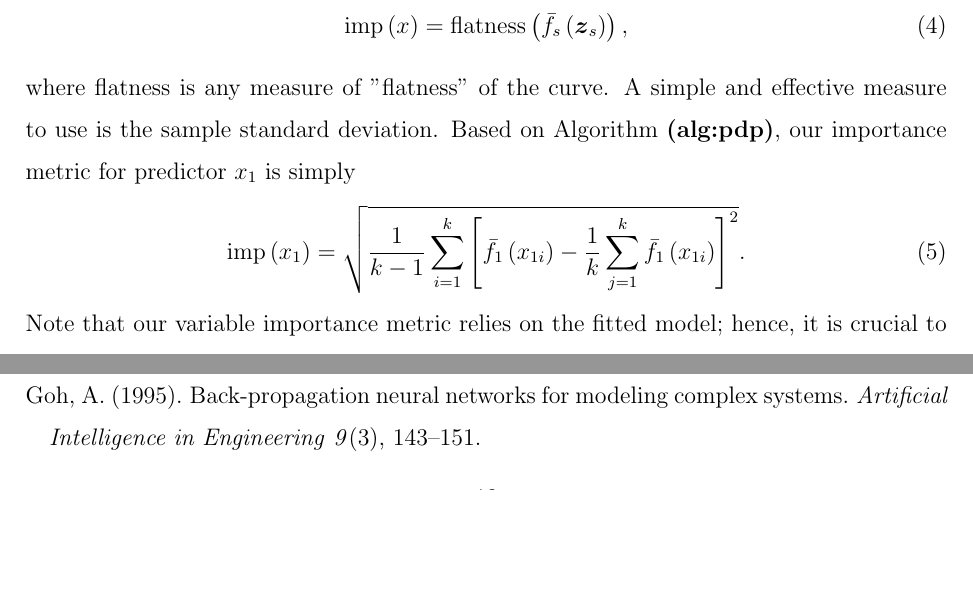
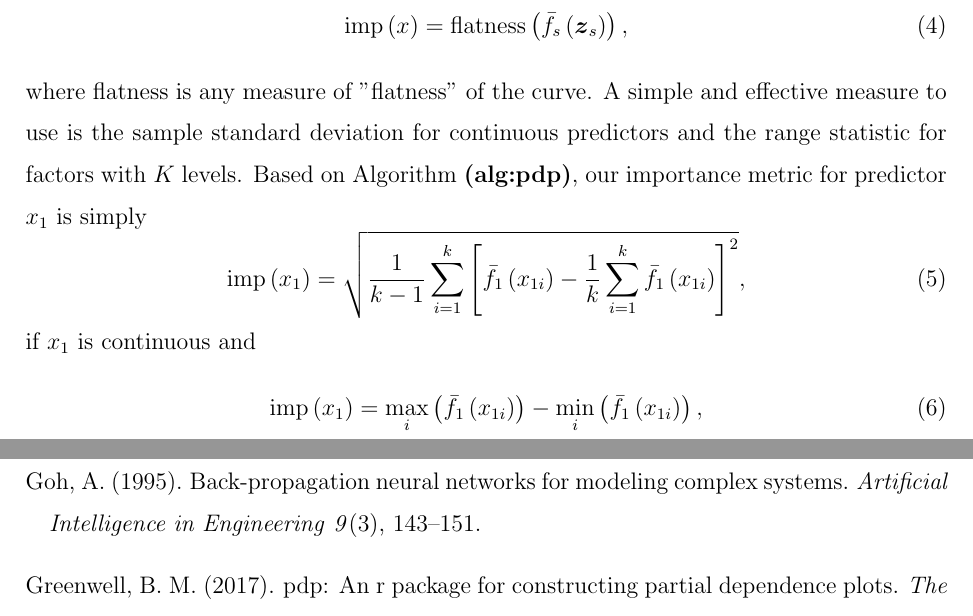
Before and after one commit to AFIT-R/vip-manuscript, a LaTeX paper (jcgs-template.tex): two parts of pages 8 and 12 of 13 before the commit and two parts of pages 8 and 13 of 13 after it, joined at a grey line, cut so that both start at the same text, the shorter picture padded with empty space. Compiled offline with pdfLaTeX.

Commit message:
different formula for factors

```diff
--- a/jcgs-template.tex
+++ b/jcgs-template.tex
@@ -199,9 +199,13 @@ Our notion of variable importance is based on any measure of the "flatness" of t
 \begin{equation}
   \imp\left(x\right) = \flatness\left(\bar{f}_s\left(\boldsymbol{z}_s\right)\right),
 \end{equation}
-where $\flatness$ is any measure of "flatness" of the curve. A simple and effective measure to use is the sample standard deviation. Based on Algorithm~\ref{alg:pdp}, our importance metric for predictor $x_1$ is simply
+where $\flatness$ is any measure of "flatness" of the curve. A simple and effective measure to use is the sample standard deviation for continuous predictors and the range statistic for factors with $K$ levels. Based on Algorithm~\ref{alg:pdp}, our importance metric for predictor $x_1$ is simply
 \begin{equation}
-\label{eqn:vi}
-  \imp\left(x_1\right) = \sqrt{\frac{1}{k - 1}\sum_{i = 1}^k\left[\bar{f}_1\left(x_{1i}\right) - \frac{1}{k}\sum_{j = 1}^k\bar{f}_1\left(x_{1i}\right)\right] ^ 2}.
+\label{eqn:vi-con}
+  \imp\left(x_1\right) = \sqrt{\frac{1}{k - 1}\sum_{i = 1}^k\left[\bar{f}_1\left(x_{1i}\right) - \frac{1}{k}\sum_{i = 1}^k\bar{f}_1\left(x_{1i}\right)\right] ^ 2},
 \end{equation}
-Note that our variable importance metric relies on the fitted model; hence, it is crucial to properly tune and train the model to have good performance.
+if $x_1$ is continuous and
+\begin{equation}
+\label{eqn:vi-fac}
+  \imp\left(x_1\right) = \max_i\left(\bar{f}_1\left(x_{1i}\right)\right) - \min_i\left(\bar{f}_1\left(x_{1i}\right)\right),
+\end{equation}
```
Also changed, not shown: jcgs-template.pdf, jcgs-template.tex (3 more changed lines), 2 other files.
